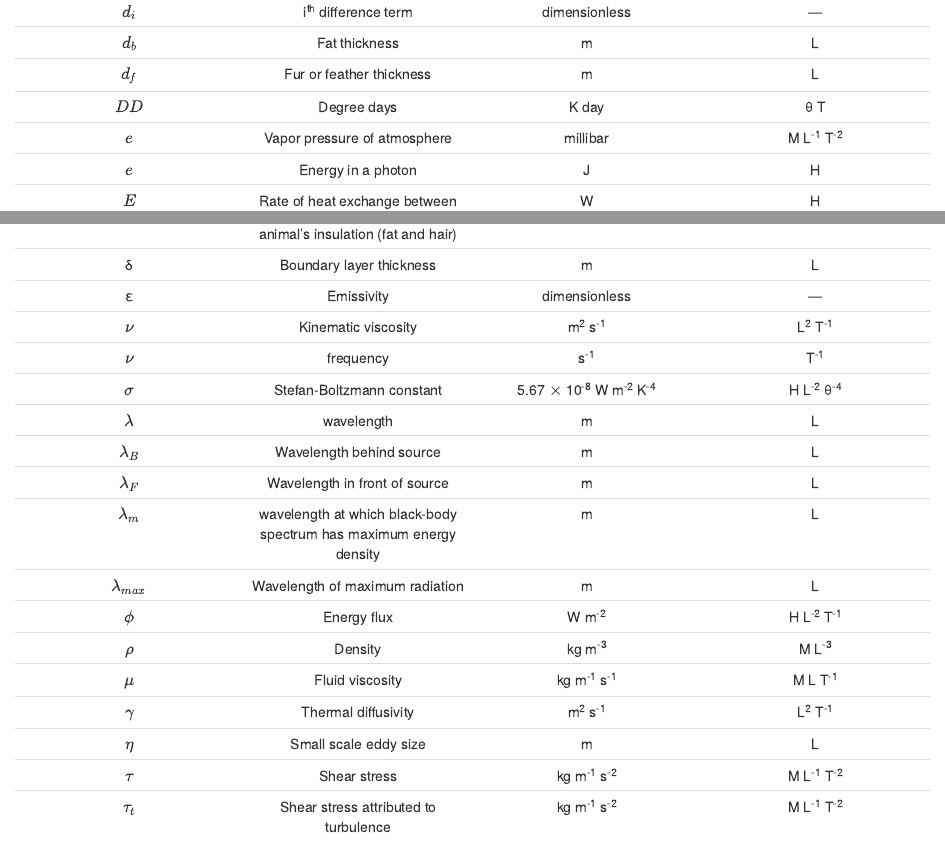
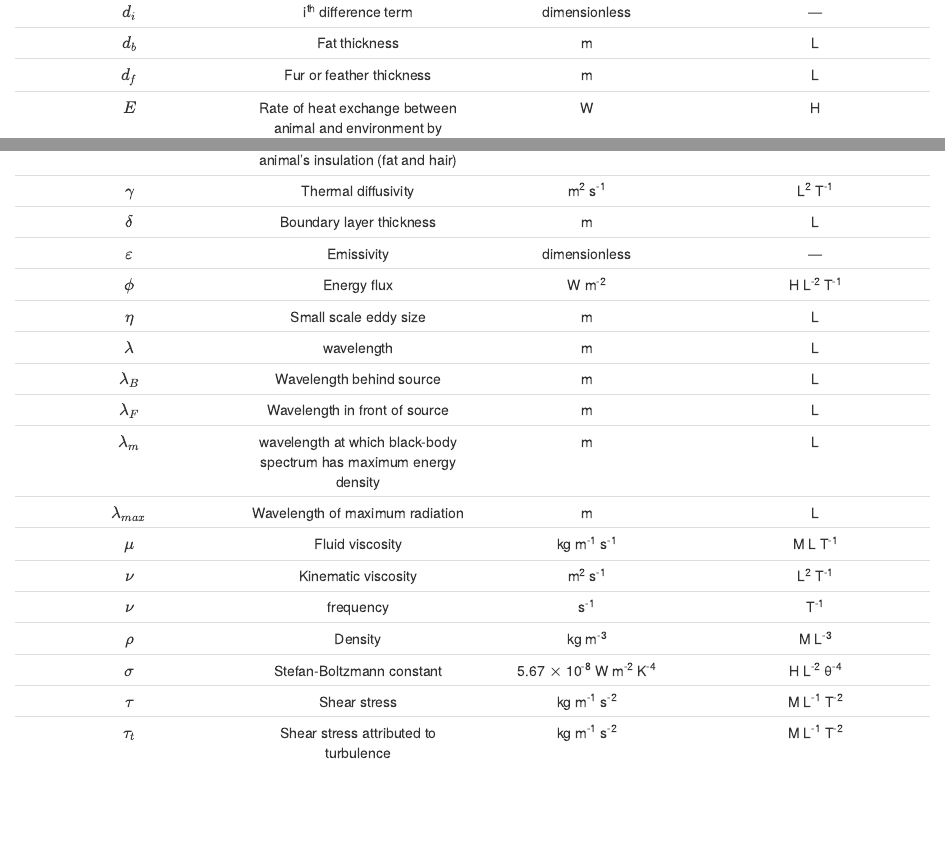
Before and after one commit to trenchproject/TrenchRmodules, an R Markdown document (17-symbols.Rmd): the page in a window 1100 px wide, from 1450 px down before the commit and from 1540 px down after it, so that both start at the same text, and a second part further down, joined at a grey line. Rendered offline with R 4.5, knitr and Pandoc, with nearby package versions.

Commit message:
updated symbols

```diff
--- a/symbols.Rmd
+++ b/17-symbols.Rmd
@@ -2,5 +2,7 @@
 title: "List of symbols"
 author: "Lauren B. Buckley, Bryan Briones Ortiz, Aji John, Ofir Levy, Yutaro Sakairi"
 date: "March 19, 2020"
-output: html_document
+output:
+  html_document: default
+  pdf_document: default
 ---
@@ -41,9 +45,6 @@ $_sd_l$|Saturation density of the leaf|kg m^-3^|M L^-3^
 $d_i$|i^th^ difference term|dimensionless|—
 $d_b$|Fat thickness|m|L
 $d_f$|Fur or feather thickness|m|L
-$DD$|Degree days|K day|θ T
-$e$|Vapor pressure of atmosphere|millibar|M L^-1^ T^-2^
-$e$|Energy in a photon|J|H
 $E$|Rate of heat exchange between animal and environment by evaporation|W|H
 $E$|Total power|J s^-1^|M L^2^ T^-3^
 $E$|Water loss|kg s^-1^ m^-2^|M T^-1^ L^-2^
@@ -191,17 +193,18 @@ $\alpha$|angle|radians|—
-δ|Boundary layer thickness|m|L
-ε|Emissivity|dimensionless|—
-$\nu$|Kinematic viscosity|m^2^ s^-1^|L^2^ T^-1^
-$\nu$|frequency|s^-1^|T^-1^
-$σ$|Stefan-Boltzmann constant| 5.67 $\times$ 10^-8^ W m^-2^ K^-4^|H L^-2^ θ^-4^
+$\beta$|“Conductance” associated with animal’s insulation (fat and hair)|W K^-1^|W^-1^
+$\gamma$|Thermal diffusivity|m^2^ s^-1^|L^2^ T^-1^
+$\delta$|Boundary layer thickness|m|L
+$\varepsilon$|Emissivity|dimensionless|—
+$\phi$|Energy flux|W m^-2^|H L^-2^ T^-1^
+$\eta$|Small scale eddy size|m|L
 $\lambda$|wavelength|m|L
 $\lambda_B$|Wavelength behind source|m|L
 $\lambda_F$|Wavelength in front of source|m|L
 $\lambda_m$|wavelength at which black-body spectrum has maximum energy density|m|L
 $\lambda_{max}$|Wavelength of maximum radiation|m|L
-$\phi$|Energy flux|W m^-2^|H L^-2^ T^-1^
+$\mu$|Fluid viscosity|kg m^-1^ s^-1^|M L T^-1^
+$\nu$|Kinematic viscosity|m^2^ s^-1^|L^2^ T^-1^
+$\nu$|frequency|s^-1^|T^-1^
 $\rho$|Density|kg m^-3^|M L^-3^
-$\mu$|Fluid viscosity|kg m^-1^ s^-1^|M L T^-1^
-$\gamma$|Thermal diffusivity|m^2^ s^-1^|L^2^ T^-1^
-$\eta$|Small scale eddy size|m|L
+$\sigma$|Stefan-Boltzmann constant| 5.67 $\times$ 10^-8^ W m^-2^ K^-4^|H L^-2^ θ^-4^
 $\tau$|Shear stress|kg m^-1^ s^-2^|M L^-1^ T^-2^
 $\tau_t$|Shear stress attributed to turbulence|kg m^-1^ s^-2^|M L^-1^ T^-2^
```
Also changed, not shown: 17-symbols.Rmd (23 more changed lines).
